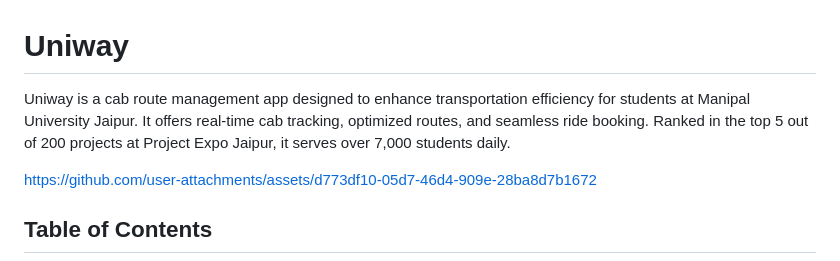
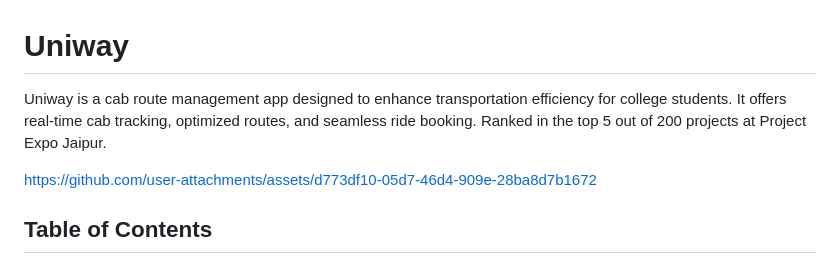
Before and after one commit to iampratt/UniWay, a Markdown page: README.md, the part around the change. Rendered like a GitHub page.

```diff
--- a/README.md
+++ b/README.md
@@ -1,6 +1,6 @@
 # Uniway
 
-Uniway is a cab route management app designed to enhance transportation efficiency for students at Manipal University Jaipur. It offers real-time cab tracking, optimized routes, and seamless ride booking. Ranked in the top 5 out of 200 projects at Project Expo Jaipur, it serves over 7,000 students daily.
+Uniway is a cab route management app designed to enhance transportation efficiency for college students. It offers real-time cab tracking, optimized routes, and seamless ride booking. Ranked in the top 5 out of 200 projects at Project Expo Jaipur.
 
 
 
```
